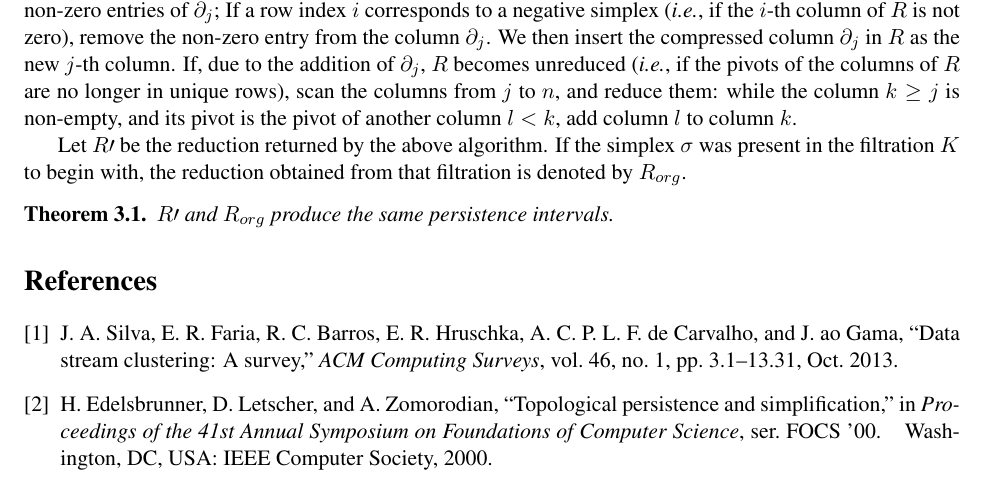
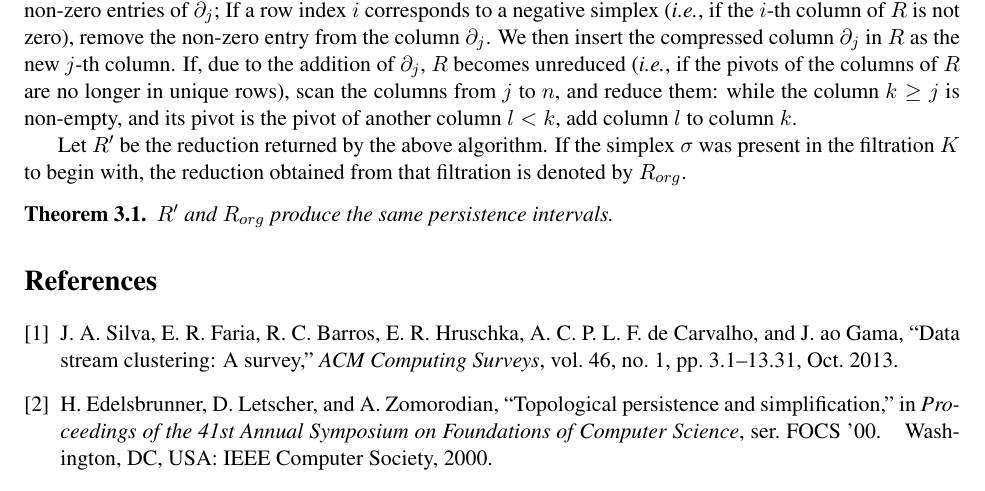
Before and after one commit to Anindya-Moitra/fullyIncrementalPH, a LaTeX document (theoreticalFoundation/main.tex): part of page 2 of 3, cut so that both start at the same text. Compiled offline with pdfLaTeX.

Commit message:
Add the updated pdf

```diff
--- a/theoreticalFoundation/main.tex
+++ b/theoreticalFoundation/main.tex
@@ -129,13 +129,13 @@ reduce them: while the column $k \geq j$ is non-empty, and its pivot is the pivo
 $l < k$, add column $l$ to column $k$.
 
 
-Let $R\prime$ be the reduction returned by the above algorithm.  If the simplex $\sigma$ was
+Let $R^\prime$ be the reduction returned by the above algorithm.  If the simplex $\sigma$ was
 present in the filtration $K$ to begin with, the reduction obtained from that filtration is denoted
 by $R_{org}$.
 
 
 \begin{theorem}
-	$R\prime$ and $R_{org}$ produce the same persistence intervals.
+	$R^\prime$ and $R_{org}$ produce the same persistence intervals.
 \end{theorem}
 
 
```
Also changed, not shown: theoreticalFoundation/main.pdf.
